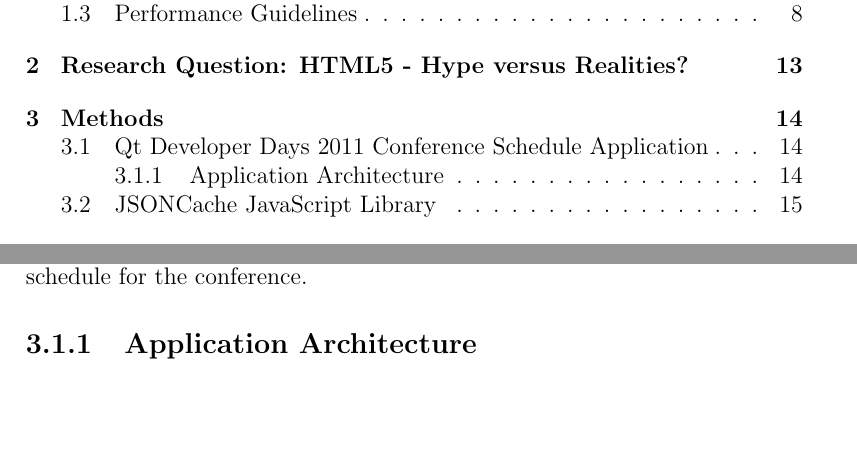
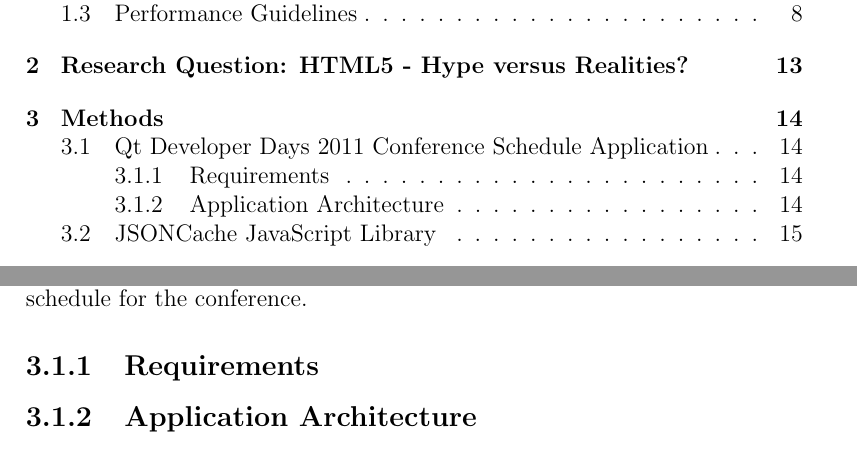
Before and after one commit to kpuputti/thesis, a LaTeX thesis (thesis/thesis.tex, which reads thesis/methods.tex): two parts of pages 6 and 21 of 40, joined at a grey line, cut so that both start at the same text, the shorter picture padded with empty space. Compiled offline with pdfLaTeX.

Commit message:
Add requirements section in methods.

```diff
--- a/thesis/methods.tex
+++ b/thesis/methods.tex
@@ -10,6 +10,10 @@ conference for developers using the Qt cross-platform application and
 \abbr{UI} framework\footnote{\url{http://qt.nokia.com/}}. We created a
 mobile web application with contextual and personalized session
 information and daily schedule for the conference.
+
+\subsection{Requirements}
+
+
 
 \subsection{Application Architecture}
 
```
